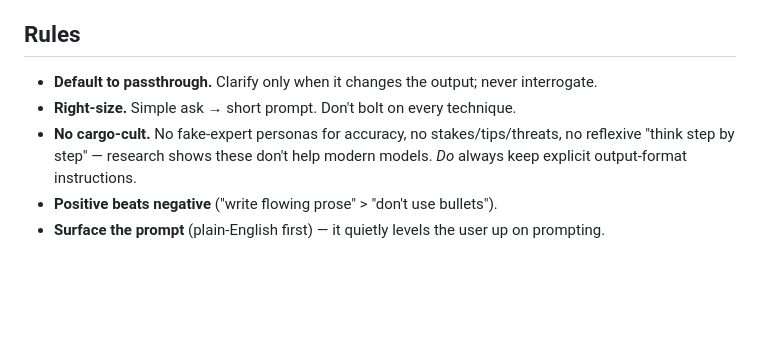
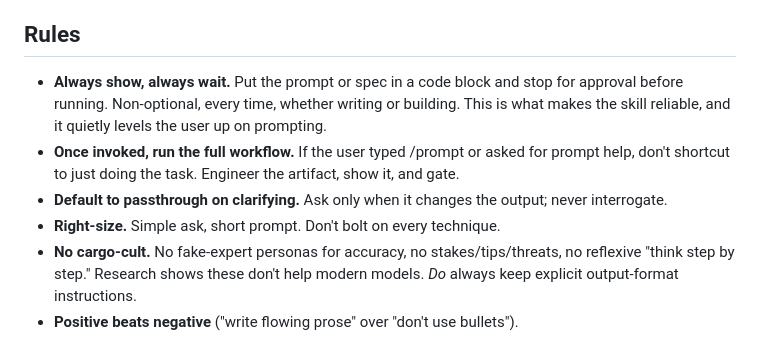
Before and after one commit to amart-builder/prompt-builder, a Markdown page: prompt/SKILL.md, the part around one of its changes. GitHub-like rendering; blank space fills up the shorter version.

```diff
--- a/prompt/SKILL.md
+++ b/prompt/SKILL.md
@@ -63,9 +78,13 @@ literally, so bloat hurts. Apply only what the task needs:
 
 ## Rules
-- **Default to passthrough.** Clarify only when it changes the output; never interrogate.
-- **Right-size.** Simple ask → short prompt. Don't bolt on every technique.
+- **Always show, always wait.** Put the prompt or spec in a code block and stop for approval
+  before running. Non-optional, every time, whether writing or building. This is what makes
+  the skill reliable, and it quietly levels the user up on prompting.
+- **Once invoked, run the full workflow.** If the user typed /prompt or asked for prompt
+  help, don't shortcut to just doing the task. Engineer the artifact, show it, and gate.
+- **Default to passthrough on clarifying.** Ask only when it changes the output; never interrogate.
+- **Right-size.** Simple ask, short prompt. Don't bolt on every technique.
 - **No cargo-cult.** No fake-expert personas for accuracy, no stakes/tips/threats, no
-  reflexive "think step by step" — research shows these don't help modern models. *Do*
+  reflexive "think step by step." Research shows these don't help modern models. *Do*
   always keep explicit output-format instructions.
-- **Positive beats negative** ("write flowing prose" > "don't use bullets").
-- **Surface the prompt** (plain-English first) — it quietly levels the user up on prompting.
+- **Positive beats negative** ("write flowing prose" over "don't use bullets").
```
Also changed, not shown: other parts of prompt/SKILL.md (+46 -31 lines).
